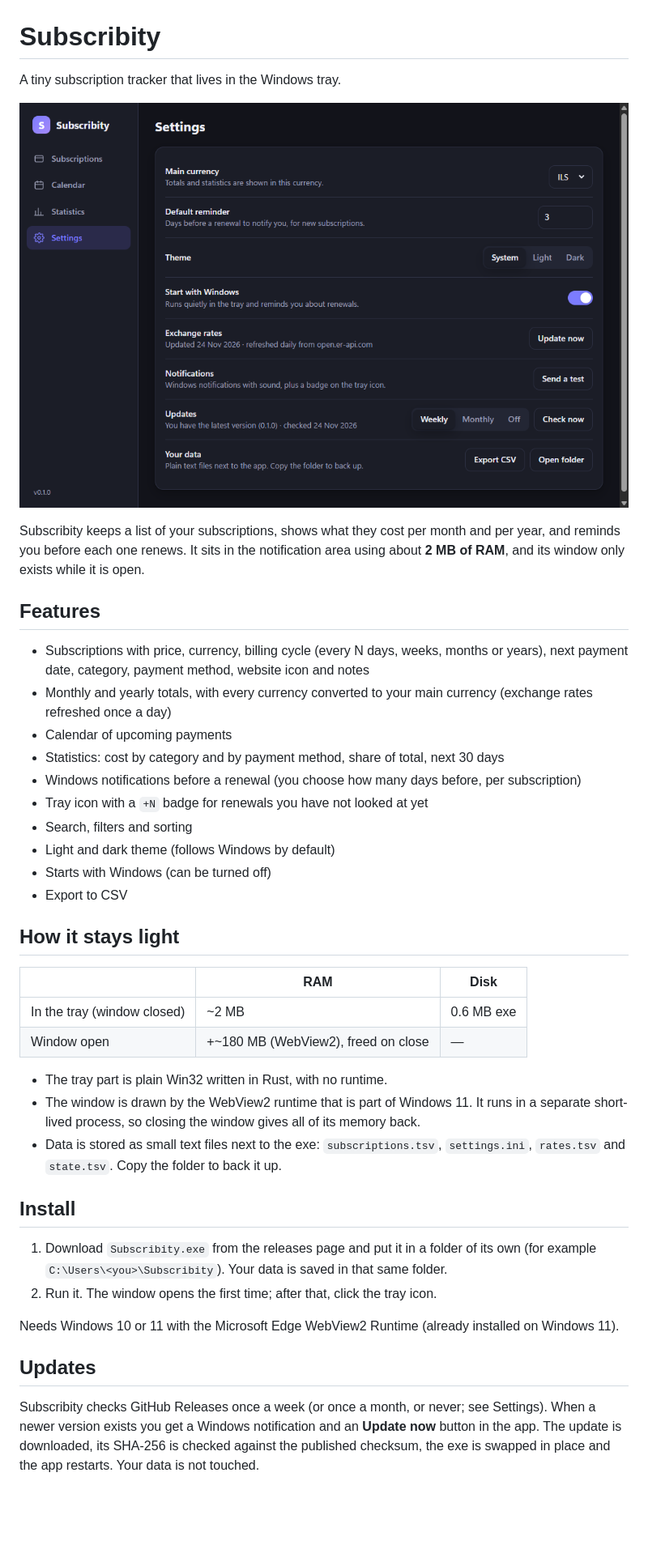
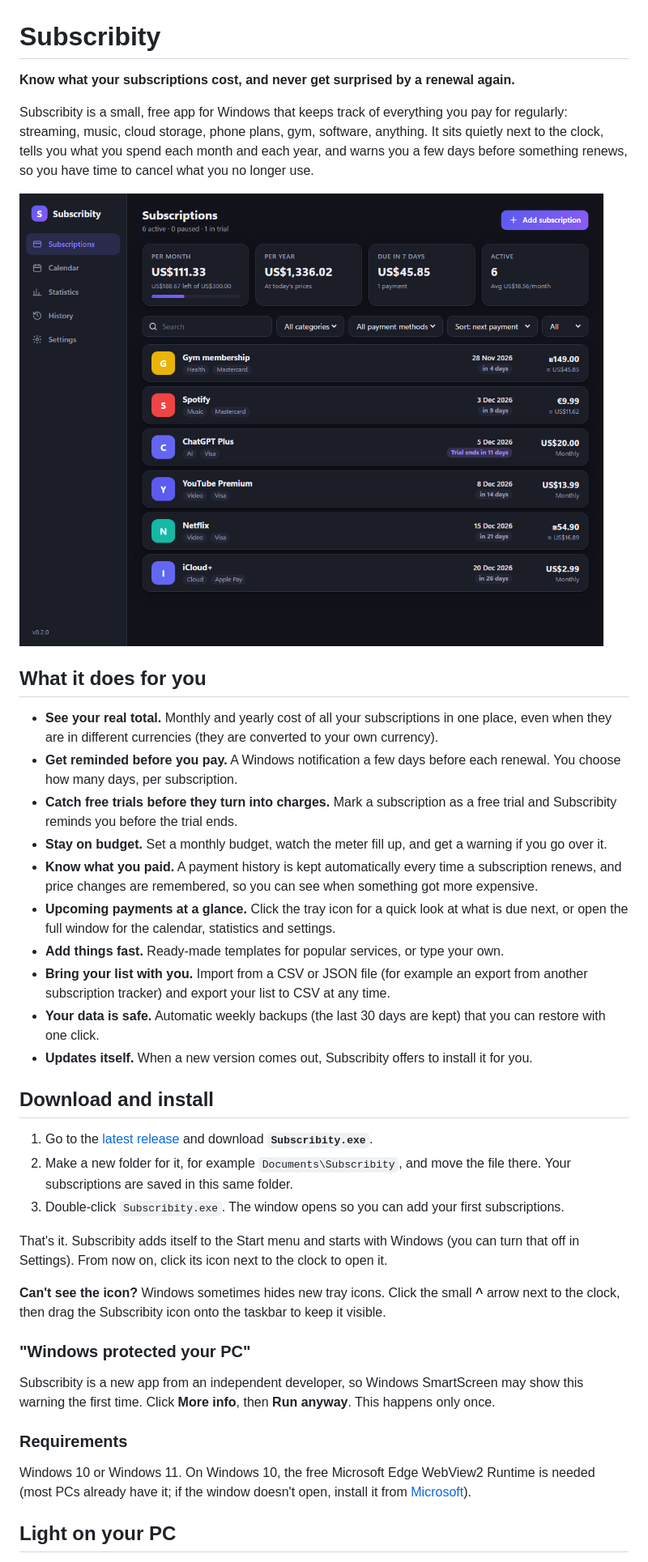
Before and after one commit to 13barash/subscribity, a Markdown page: README.md, the part around one of its changes. Shown at 81% size. GitHub-like rendering; pictures changed too: screenshot.png; blank space fills up the shorter version.

```diff
--- a/README.md
+++ b/README.md
@@ -1,53 +1,59 @@
 # Subscribity
 
-A tiny subscription tracker that lives in the Windows tray.
+**Know what your subscriptions cost, and never get surprised by a renewal again.**
+
+Subscribity is a small, free app for Windows that keeps track of everything you pay for
+regularly: streaming, music, cloud storage, phone plans, gym, software, anything. It sits
+quietly next to the clock, tells you what you spend each month and each year, and warns you
+a few days before something renews, so you have time to cancel what you no longer use.
 
 ![Subscribity](screenshot.png)
 
-Subscribity keeps a list of your subscriptions, shows what they cost per month and per year,
-and reminds you before each one renews. It sits in the notification area using about
-**2 MB of RAM**, and its window only exists while it is open.
+## What it does for you
 
-## Features
+- **See your real total.** Monthly and yearly cost of all your subscriptions in one place,
+  even when they are in different currencies (they are converted to your own currency).
+- **Get reminded before you pay.** A Windows notification a few days before each renewal.
+  You choose how many days, per subscription.
+- **Catch free trials before they turn into charges.** Mark a subscription as a free trial
+  and Subscribity reminds you before the trial ends.
+- **Stay on budget.** Set a monthly budget, watch the meter fill up, and get a warning if you
+  go over it.
+- **Know what you paid.** A payment history is kept automatically every time a subscription
+  renews, and price changes are remembered, so you can see when something got more expensive.
+- **Upcoming payments at a glance.** Click the tray icon for a quick look at what is due next,
+  or open the full window for the calendar, statistics and settings.
+- **Add things fast.** Ready-made templates for popular services, or type your own.
+- **Bring your list with you.** Import from a CSV or JSON file (for example an export from
+  another subscription tracker) and export your list to CSV at any time.
+- **Your data is safe.** Automatic weekly backups (the last 30 days are kept) that you can
+  restore with one click.
+- **Updates itself.** When a new version comes out, Subscribity offers to install it for you.
 
-- Subscriptions with price, currency, billing cycle (every N days, weeks, months or years),
-  next payment date, category, payment method, website icon and notes
-- Monthly and yearly totals, with every currency converted to your main currency
-  (exchange rates refreshed once a day)
-- Calendar of upcoming payments
-- Statistics: cost by category and by payment method, share of total, next 30 days
-- Windows notifications before a renewal (you choose how many days before, per subscription)
-- Tray icon with a `+N` badge for renewals you have not looked at yet
-- Search, filters and sorting
-- Light and dark theme (follows Windows by default)
-- Starts with Windows (can be turned off)
-- Export to CSV
+## Download and install
 
-## How it stays light
+1. Go to the [latest release](https://github.com/13barash/subscribity/releases/latest) and
+   download **`Subscribity.exe`**.
+2. Make a new folder for it, for example `Documents\Subscribity`, and move the file there.
+   Your subscriptions are saved in this same folder.
+3. Double-click `Subscribity.exe`. The window opens so you can add your first subscriptions.
 
-| | RAM | Disk |
-|---|---|---|
-| In the tray (window closed) | ~2 MB | 0.6 MB exe |
-| Window open | +~180 MB (WebView2), freed on close | — |
+That's it. Subscribity adds itself to the Start menu and starts with Windows (you can turn
+that off in Settings). From now on, click its icon next to the clock to open it.
 
-- The tray part is plain Win32 written in Rust, with no runtime.
-- The window is drawn by the WebView2 runtime that is part of Windows 11. It runs in a
-  separate short-lived process, so closing the window gives all of its memory back.
-- Data is stored as small text files next to the exe: `subscriptions.tsv`, `settings.ini`,
-  `rates.tsv` and `state.tsv`. Copy the folder to back it up.
+**Can't see the icon?** Windows sometimes hides new tray icons. Click the small **^** arrow
+next to the clock, then drag the Subscribity icon onto the taskbar to keep it visible.
 
-## Install
+### "Windows protected your PC"
 
-1. Download `Subscribity.exe` from the releases page and put it in a folder of its own
-   (for example `C:\Users\<you>\Subscribity`). Your data is saved in that same folder.
-2. Run it. The window opens the first time; after that, click the tray icon.
+Subscribity is a new app from an independent developer, so Windows SmartScreen may show this
+warning the first time. Click **More info**, then **Run anyway**. This happens only once.
 
-Needs Windows 10 or 11 with the Microsoft Edge WebView2 Runtime (already installed on Windows 11).
+### Requirements
 
-## Updates
+Windows 10 or Windows 11. On Windows 10, the free Microsoft Edge WebView2 Runtime is needed
+(most PCs already have it; if the window doesn't open, install it from
+[Microsoft](https://developer.microsoft.com/microsoft-edge/webview2/)).
 
-Subscribity checks GitHub Releases once a week (or once a month, or never; see Settings).
-When a newer version exists you get a Windows notification and an **Update now** button in
-the app. The update is downloaded, its SHA-256 is checked against the published checksum,
-the exe is swapped in place and the app restarts. Your data is not touched.
+## Light on your PC
 
```
Also changed, not shown: other parts of README.md (+28 -24 lines), 10 other files.
